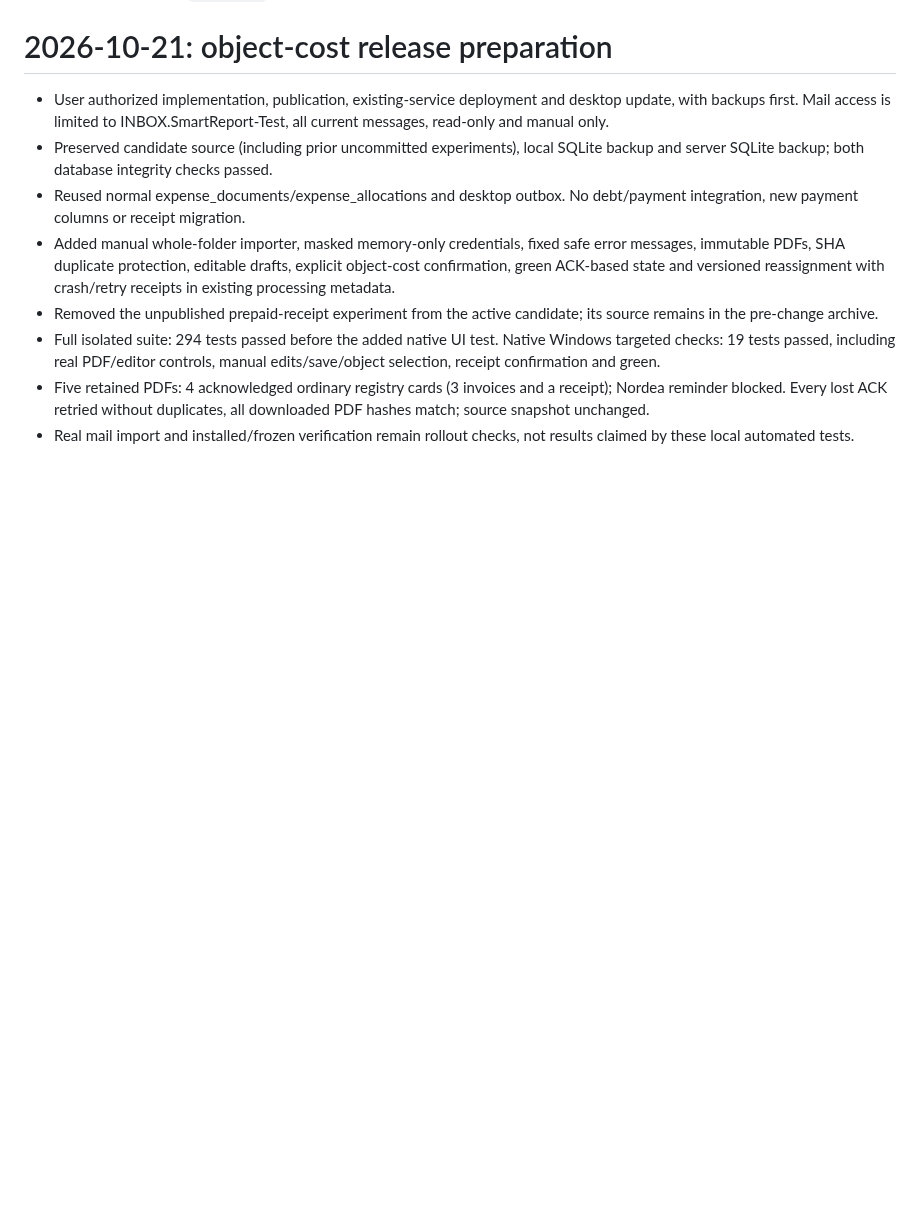
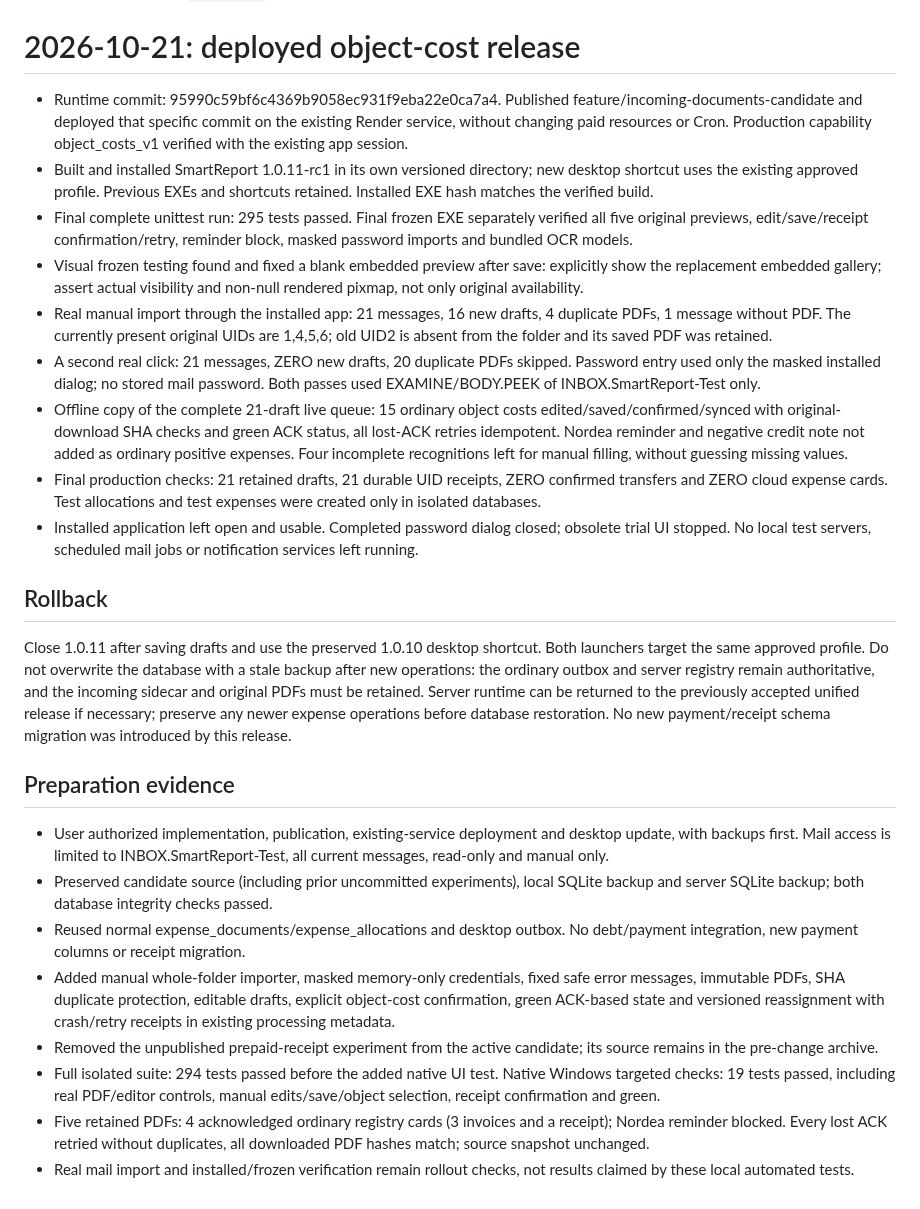
Before and after one commit to mbaton1981/smart-report-cloud, a Markdown page: WORK_LOG.md, the part around the change. GitHub-like rendering; blank space fills up the shorter version.

Commit message:
Record deployed release and verified full-folder repeat import
Document 295 passing tests, frozen acceptance, zero-new real replay, isolated 21-draft verification and retained rollback paths.

Co-authored-by: Copilot <223556219+Copilot@users.noreply.github.com>

```diff
--- a/WORK_LOG.md
+++ b/WORK_LOG.md
@@ -668,7 +668,50 @@ SHA релизного коммита и статус deployment — в разд
 - Python compilation and parsing of the inert two-job YAML template pass.
   Existing CRLF line endings are preserved; whitespace validation uses Git's
   `cr-at-eol` setting for this check only, without changing repository config.
-# 2026-10-21: object-cost release preparation
+# 2026-10-21: deployed object-cost release
+
+- Runtime commit: 95990c59bf6c4369b9058ec931f9eba22e0ca7a4.
+  Published feature/incoming-documents-candidate and deployed that specific
+  commit on the existing Render service, without changing paid resources or Cron.
+  Production capability object_costs_v1 verified with the existing app session.
+- Built and installed SmartReport 1.0.11-rc1 in its own versioned directory;
+  new desktop shortcut uses the existing approved profile. Previous EXEs and
+  shortcuts retained. Installed EXE hash matches the verified build.
+- Final complete unittest run: 295 tests passed. Final frozen EXE separately
+  verified all five original previews, edit/save/receipt confirmation/retry,
+  reminder block, masked password imports and bundled OCR models.
+- Visual frozen testing found and fixed a blank embedded preview after save:
+  explicitly show the replacement embedded gallery; assert actual visibility
+  and non-null rendered pixmap, not only original availability.
+- Real manual import through the installed app: 21 messages, 16 new drafts,
+  4 duplicate PDFs, 1 message without PDF. The currently present original UIDs
+  are 1,4,5,6; old UID2 is absent from the folder and its saved PDF was retained.
+- A second real click: 21 messages, ZERO new drafts, 20 duplicate PDFs skipped.
+  Password entry used only the masked installed dialog; no stored mail password.
+  Both passes used EXAMINE/BODY.PEEK of INBOX.SmartReport-Test only.
+- Offline copy of the complete 21-draft live queue: 15 ordinary object costs
+  edited/saved/confirmed/synced with original-download SHA checks and green
+  ACK status, all lost-ACK retries idempotent. Nordea reminder and negative
+  credit note not added as ordinary positive expenses. Four incomplete
+  recognitions left for manual filling, without guessing missing values.
+- Final production checks: 21 retained drafts, 21 durable UID receipts,
+  ZERO confirmed transfers and ZERO cloud expense cards. Test allocations and
+  test expenses were created only in isolated databases.
+- Installed application left open and usable. Completed password dialog closed;
+  obsolete trial UI stopped. No local test servers, scheduled mail jobs or
+  notification services left running.
+
+## Rollback
+
+Close 1.0.11 after saving drafts and use the preserved 1.0.10 desktop shortcut.
+Both launchers target the same approved profile. Do not overwrite the database
+with a stale backup after new operations: the ordinary outbox and server registry
+remain authoritative, and the incoming sidecar and original PDFs must be retained.
+Server runtime can be returned to the previously accepted unified release if
+necessary; preserve any newer expense operations before database restoration.
+No new payment/receipt schema migration was introduced by this release.
+
+## Preparation evidence
 
 - User authorized implementation, publication, existing-service deployment and
   desktop update, with backups first. Mail access is limited to
```
